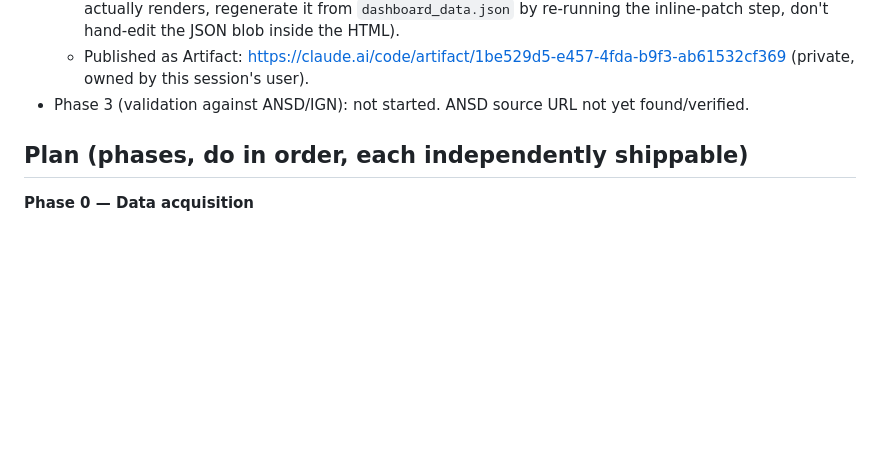
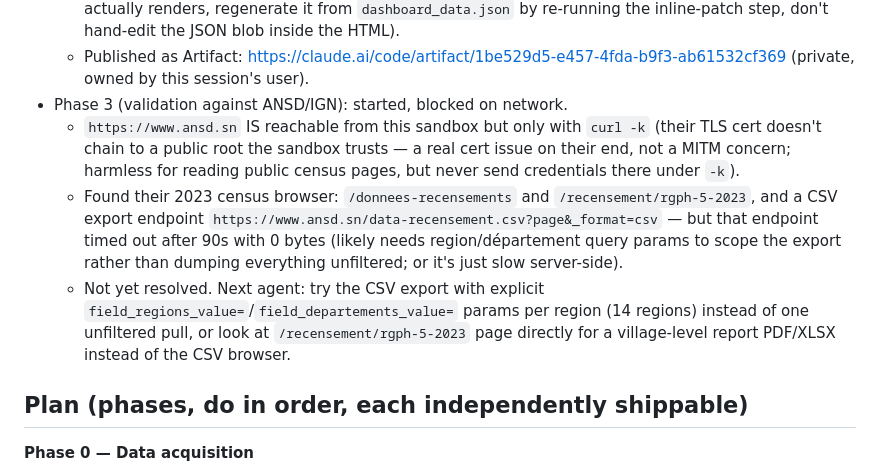
Before and after one commit to inssatoure/inssa, a Markdown page: docs/senegal-villages-mission.md, the part around the change. GitHub-like rendering; blank space fills up the shorter version.

Commit message:
Document ANSD census data access attempt (CSV export timed out)

```diff
--- a/docs/senegal-villages-mission.md
+++ b/docs/senegal-villages-mission.md
@@ -46,8 +46,23 @@ building yet — plan only, agreed with user (diguifils@gmail.com).
     inside the HTML).
   - Published as Artifact: https://claude.ai/code/artifact/1be529d5-e457-4fda-b9f3-ab61532cf369
     (private, owned by this session's user).
-- Phase 3 (validation against ANSD/IGN): not started. ANSD source URL
-  not yet found/verified.
+- Phase 3 (validation against ANSD/IGN): started, blocked on network.
+  - `https://www.ansd.sn` IS reachable from this sandbox but only with
+    `curl -k` (their TLS cert doesn't chain to a public root the
+    sandbox trusts — a real cert issue on their end, not a MITM
+    concern; harmless for reading public census pages, but never send
+    credentials there under `-k`).
+  - Found their 2023 census browser: `/donnees-recensements` and
+    `/recensement/rgph-5-2023`, and a CSV export endpoint
+    `https://www.ansd.sn/data-recensement.csv?page&_format=csv` — but
+    that endpoint timed out after 90s with 0 bytes (likely needs
+    region/département query params to scope the export rather than
+    dumping everything unfiltered; or it's just slow server-side).
+  - Not yet resolved. Next agent: try the CSV export with explicit
+    `field_regions_value=`/`field_departements_value=` params per
+    region (14 regions) instead of one unfiltered pull, or look at
+    `/recensement/rgph-5-2023` page directly for a village-level report
+    PDF/XLSX instead of the CSV browser.
 
 ## Plan (phases, do in order, each independently shippable)
 
```
